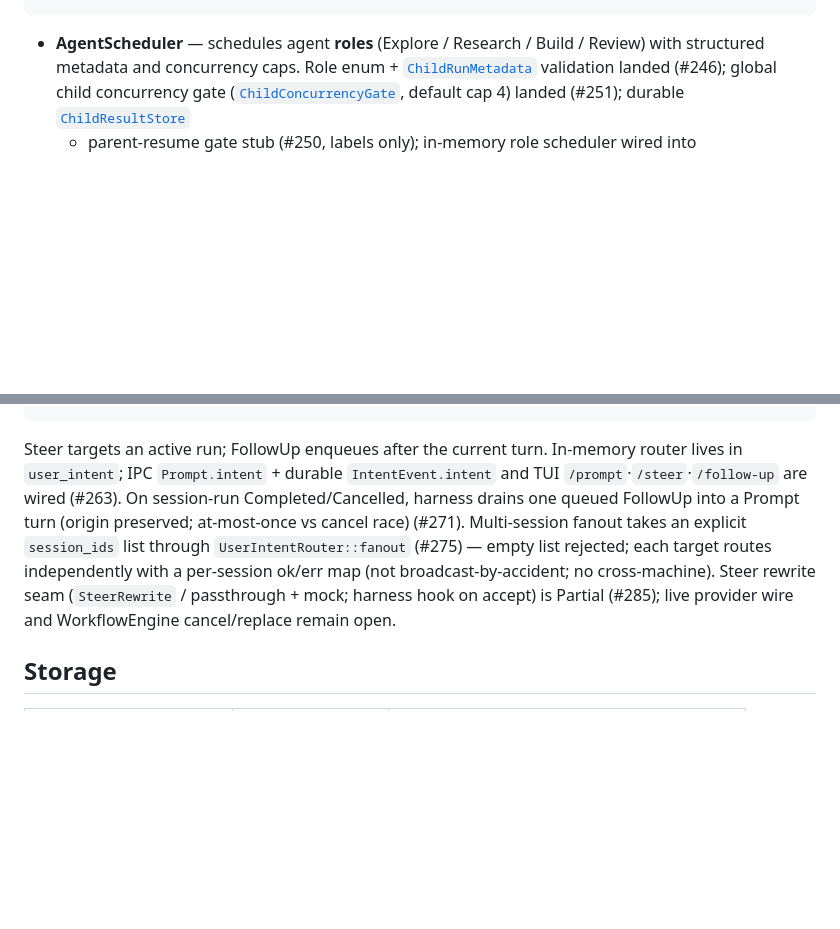
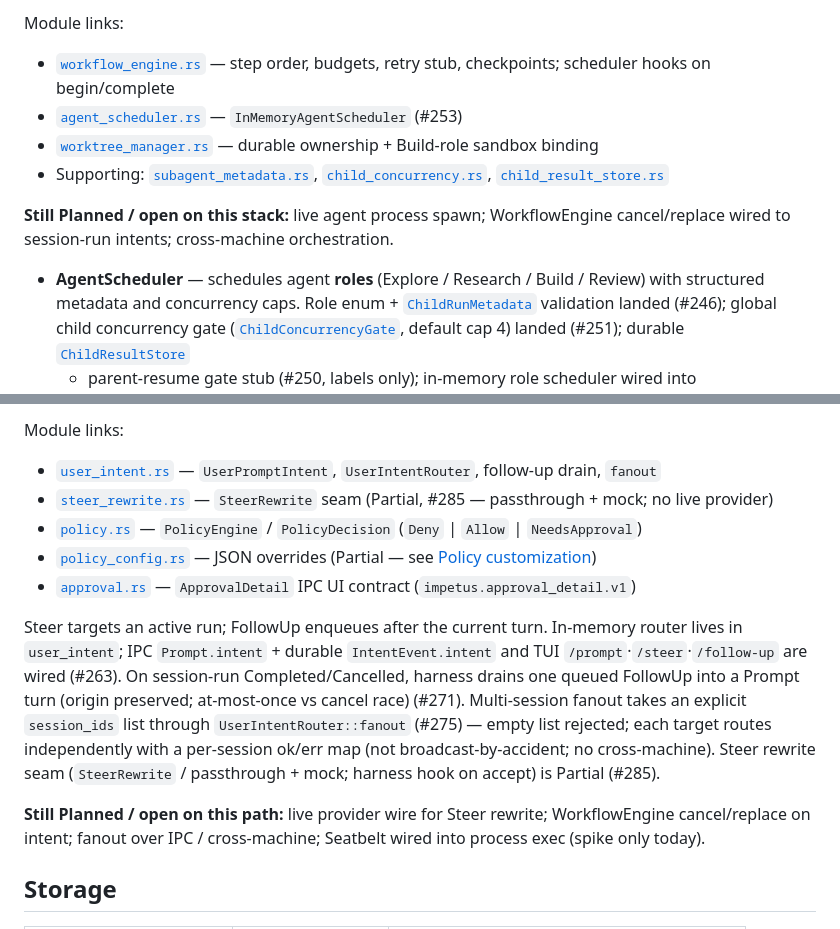
Before and after one commit to 1tuz/impetus, a Markdown page: ARCHITECTURE.md, 2 parts joined by grey strips. Drawn GitHub-style; blank space fills up the shorter version.

````diff
--- a/ARCHITECTURE.md
+++ b/ARCHITECTURE.md
@@ -37,3 +56,17 @@ ProviderProtocol → ContextEngine → ToolOrchestrator
+Module links:
+
+- [`workflow_engine.rs`](crates/impetus-core/src/workflow_engine.rs) —
+  step order, budgets, retry stub, checkpoints; scheduler hooks on begin/complete
+- [`agent_scheduler.rs`](crates/impetus-core/src/agent_scheduler.rs) —
+  `InMemoryAgentScheduler` (#253)
+- [`worktree_manager.rs`](crates/impetus-core/src/worktree_manager.rs) —
+  durable ownership + Build-role sandbox binding
+- Supporting: [`subagent_metadata.rs`](crates/impetus-core/src/subagent_metadata.rs),
+  [`child_concurrency.rs`](crates/impetus-core/src/child_concurrency.rs),
+  [`child_result_store.rs`](crates/impetus-core/src/child_result_store.rs)
+
+**Still Planned / open on this stack:** live agent process spawn; WorkflowEngine
+cancel/replace wired to session-run intents; cross-machine orchestration.
 
 - **AgentScheduler** — schedules agent **roles** (Explore / Research / Build / Review)
   with structured metadata and concurrency caps. Role enum +
@@ -145,4 +192,17 @@ Client request
 ```
+
+Module links:
+
+- [`user_intent.rs`](crates/impetus-core/src/user_intent.rs) —
+  `UserPromptIntent`, `UserIntentRouter`, follow-up drain, `fanout`
+- [`steer_rewrite.rs`](crates/impetus-core/src/steer_rewrite.rs) —
+  `SteerRewrite` seam (Partial, #285 — passthrough + mock; no live provider)
+- [`policy.rs`](crates/impetus-core/src/policy.rs) —
+  `PolicyEngine` / `PolicyDecision` (`Deny` | `Allow` | `NeedsApproval`)
+- [`policy_config.rs`](crates/impetus-core/src/policy_config.rs) —
+  JSON overrides (Partial — see [Policy customization](#policy-customization-and-approval-ui-contracts-9))
+- [`approval.rs`](crates/impetus-core/src/approval.rs) —
+  `ApprovalDetail` IPC UI contract (`impetus.approval_detail.v1`)
 
 Steer targets an active run; FollowUp enqueues after the current turn. In-memory
 router lives in `user_intent`; IPC `Prompt.intent` + durable `IntentEvent.intent`
@@ -152,8 +212,11 @@ Completed/Cancelled, harness drains one queued FollowUp into a Prompt turn
 takes an explicit `session_ids` list through `UserIntentRouter::fanout` (#275) —
 empty list rejected; each target routes independently with a per-session ok/err
 map (not broadcast-by-accident; no cross-machine). Steer rewrite seam
-(`SteerRewrite` / passthrough + mock; harness hook on accept) is Partial (#285);
-live provider wire and WorkflowEngine cancel/replace remain open.
+(`SteerRewrite` / passthrough + mock; harness hook on accept) is Partial (#285).
+
+**Still Planned / open on this path:** live provider wire for Steer rewrite;
+WorkflowEngine cancel/replace on intent; fanout over IPC / cross-machine;
+Seatbelt wired into process exec (spike only today).
 
 ## Storage
 
````
Also changed, not shown: other parts of ARCHITECTURE.md (+44 -11 lines).
